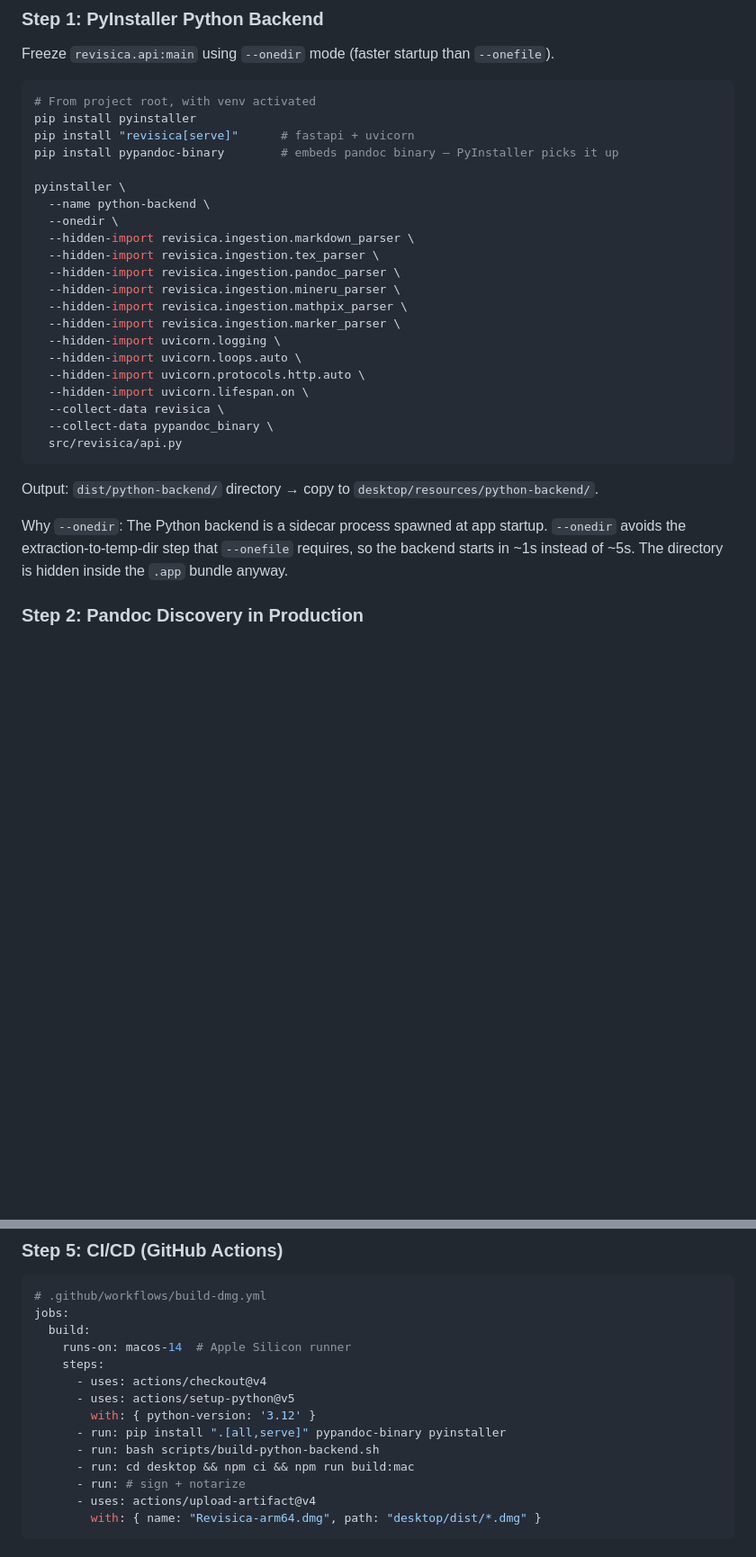
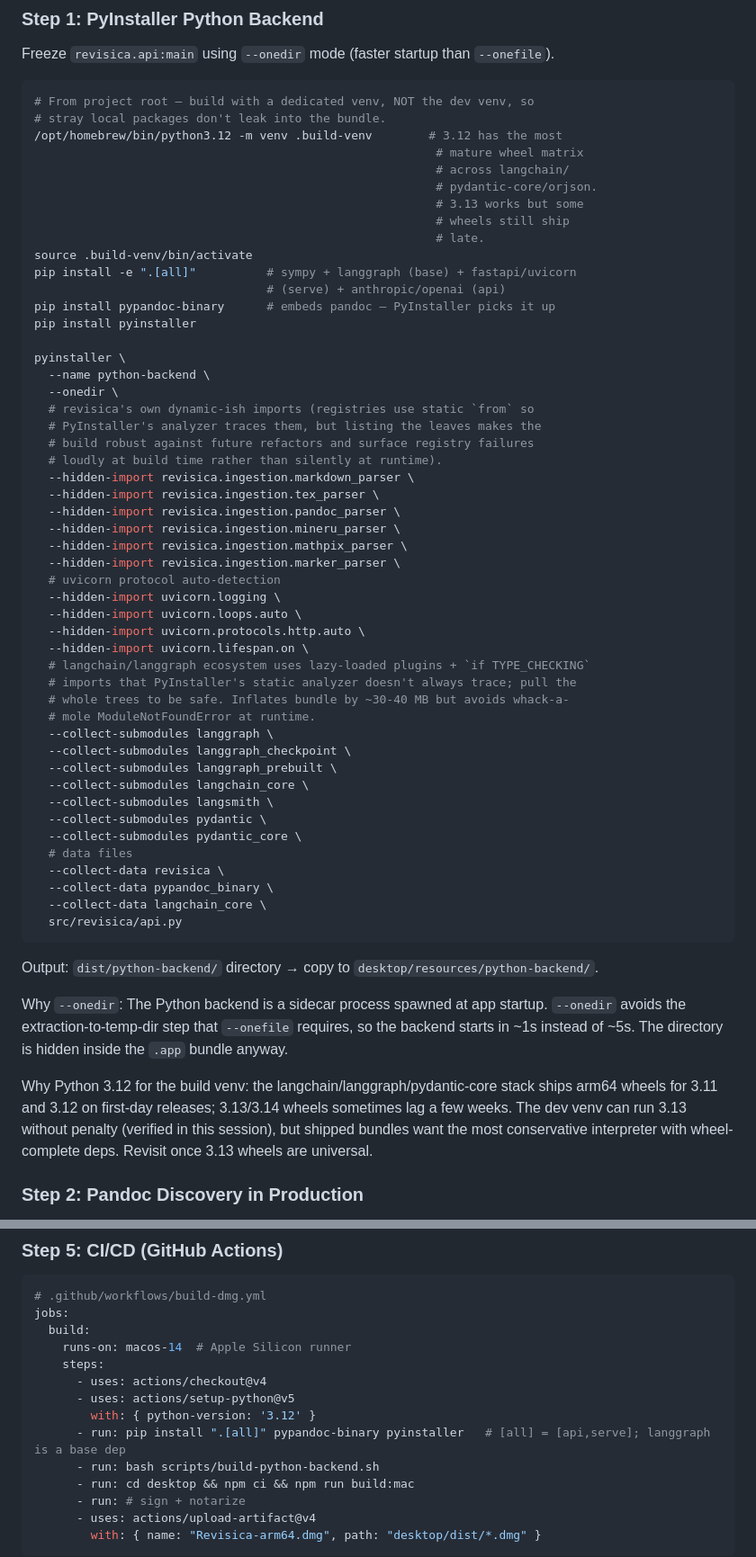
Before and after one commit to yangzichao/Revisica, a Markdown page: docs/specs/dmg-packaging.md, 2 parts joined by grey strips. Shown at 90% size. Drawn GitHub-style; blank space fills up the shorter version.

````diff
--- a/docs/specs/dmg-packaging.md
+++ b/docs/specs/dmg-packaging.md
@@ -68,32 +70,62 @@ Pandoc is embedded inside the Python bundle via `pypandoc-binary` — no separat
 Freeze `revisica.api:main` using `--onedir` mode (faster startup than `--onefile`).
 
 ```bash
-# From project root, with venv activated
+# From project root — build with a dedicated venv, NOT the dev venv, so
+# stray local packages don't leak into the bundle.
+/opt/homebrew/bin/python3.12 -m venv .build-venv        # 3.12 has the most
+                                                         # mature wheel matrix
+                                                         # across langchain/
+                                                         # pydantic-core/orjson.
+                                                         # 3.13 works but some
+                                                         # wheels still ship
+                                                         # late.
+source .build-venv/bin/activate
+pip install -e ".[all]"          # sympy + langgraph (base) + fastapi/uvicorn
+                                 # (serve) + anthropic/openai (api)
+pip install pypandoc-binary      # embeds pandoc — PyInstaller picks it up
 pip install pyinstaller
-pip install "revisica[serve]"      # fastapi + uvicorn
-pip install pypandoc-binary        # embeds pandoc binary — PyInstaller picks it up
 
 pyinstaller \
   --name python-backend \
   --onedir \
+  # revisica's own dynamic-ish imports (registries use static `from` so
+  # PyInstaller's analyzer traces them, but listing the leaves makes the
+  # build robust against future refactors and surface registry failures
+  # loudly at build time rather than silently at runtime).
   --hidden-import revisica.ingestion.markdown_parser \
   --hidden-import revisica.ingestion.tex_parser \
   --hidden-import revisica.ingestion.pandoc_parser \
   --hidden-import revisica.ingestion.mineru_parser \
   --hidden-import revisica.ingestion.mathpix_parser \
   --hidden-import revisica.ingestion.marker_parser \
+  # uvicorn protocol auto-detection
   --hidden-import uvicorn.logging \
   --hidden-import uvicorn.loops.auto \
   --hidden-import uvicorn.protocols.http.auto \
   --hidden-import uvicorn.lifespan.on \
+  # langchain/langgraph ecosystem uses lazy-loaded plugins + `if TYPE_CHECKING`
+  # imports that PyInstaller's static analyzer doesn't always trace; pull the
+  # whole trees to be safe. Inflates bundle by ~30-40 MB but avoids whack-a-
+  # mole ModuleNotFoundError at runtime.
+  --collect-submodules langgraph \
+  --collect-submodules langgraph_checkpoint \
+  --collect-submodules langgraph_prebuilt \
+  --collect-submodules langchain_core \
+  --collect-submodules langsmith \
+  --collect-submodules pydantic \
+  --collect-submodules pydantic_core \
+  # data files
   --collect-data revisica \
   --collect-data pypandoc_binary \
+  --collect-data langchain_core \
   src/revisica/api.py
 ```
 
 Output: `dist/python-backend/` directory → copy to `desktop/resources/python-backend/`.
 
 Why `--onedir`: The Python backend is a sidecar process spawned at app startup. `--onedir` avoids the extraction-to-temp-dir step that `--onefile` requires, so the backend starts in ~1s instead of ~5s. The directory is hidden inside the `.app` bundle anyway.
+
+Why Python 3.12 for the build venv: the langchain/langgraph/pydantic-core stack ships arm64 wheels for 3.11 and 3.12 on first-day releases; 3.13/3.14 wheels sometimes lag a few weeks. The dev venv can run 3.13 without penalty (verified in this session), but shipped bundles want the most conservative interpreter with wheel-complete deps. Revisit once 3.13 wheels are universal.
 
 ### Step 2: Pandoc Discovery in Production
 
@@ -176,7 +208,7 @@ jobs:
       - uses: actions/checkout@v4
       - uses: actions/setup-python@v5
         with: { python-version: '3.12' }
-      - run: pip install ".[all,serve]" pypandoc-binary pyinstaller
+      - run: pip install ".[all]" pypandoc-binary pyinstaller   # [all] = [api,serve]; langgraph is a base dep
       - run: bash scripts/build-python-backend.sh
       - run: cd desktop && npm ci && npm run build:mac
       - run: # sign + notarize
````
Also changed, not shown: other parts of docs/specs/dmg-packaging.md (+39 -24 lines).
